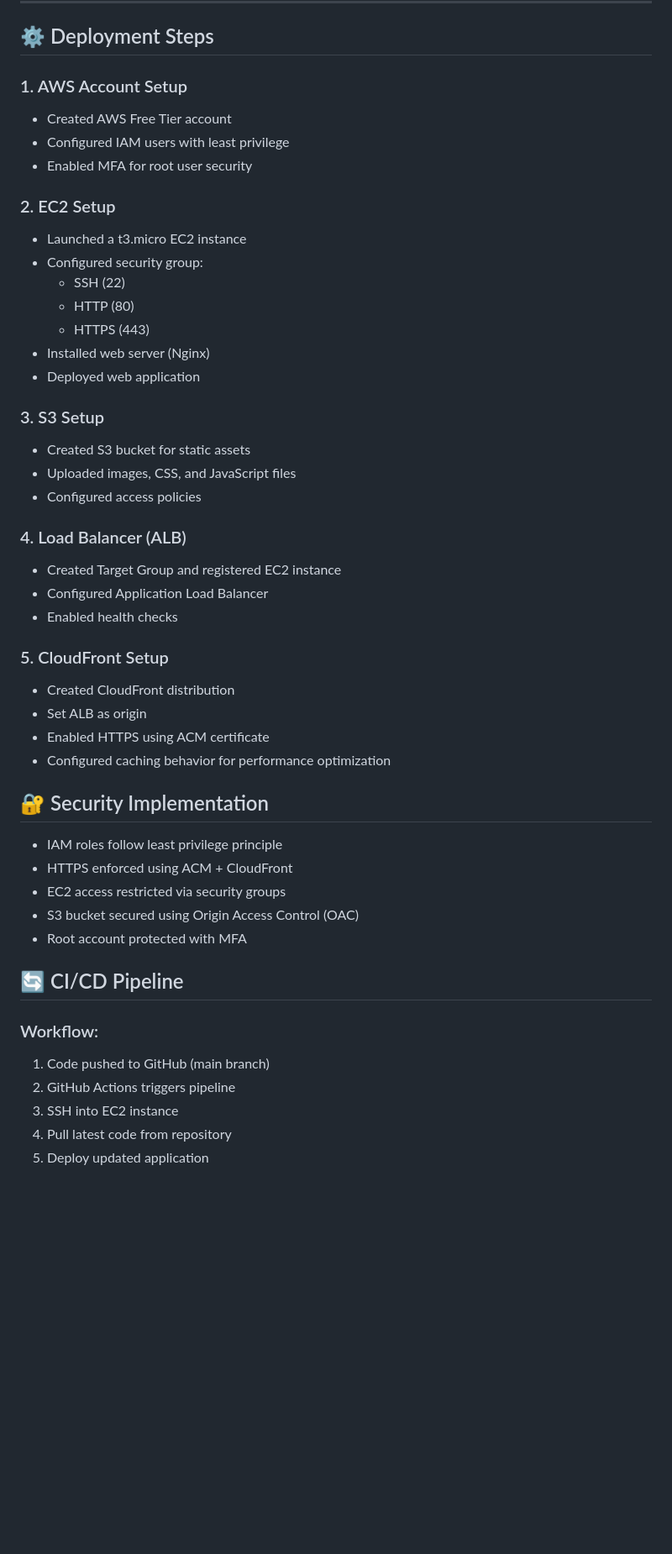
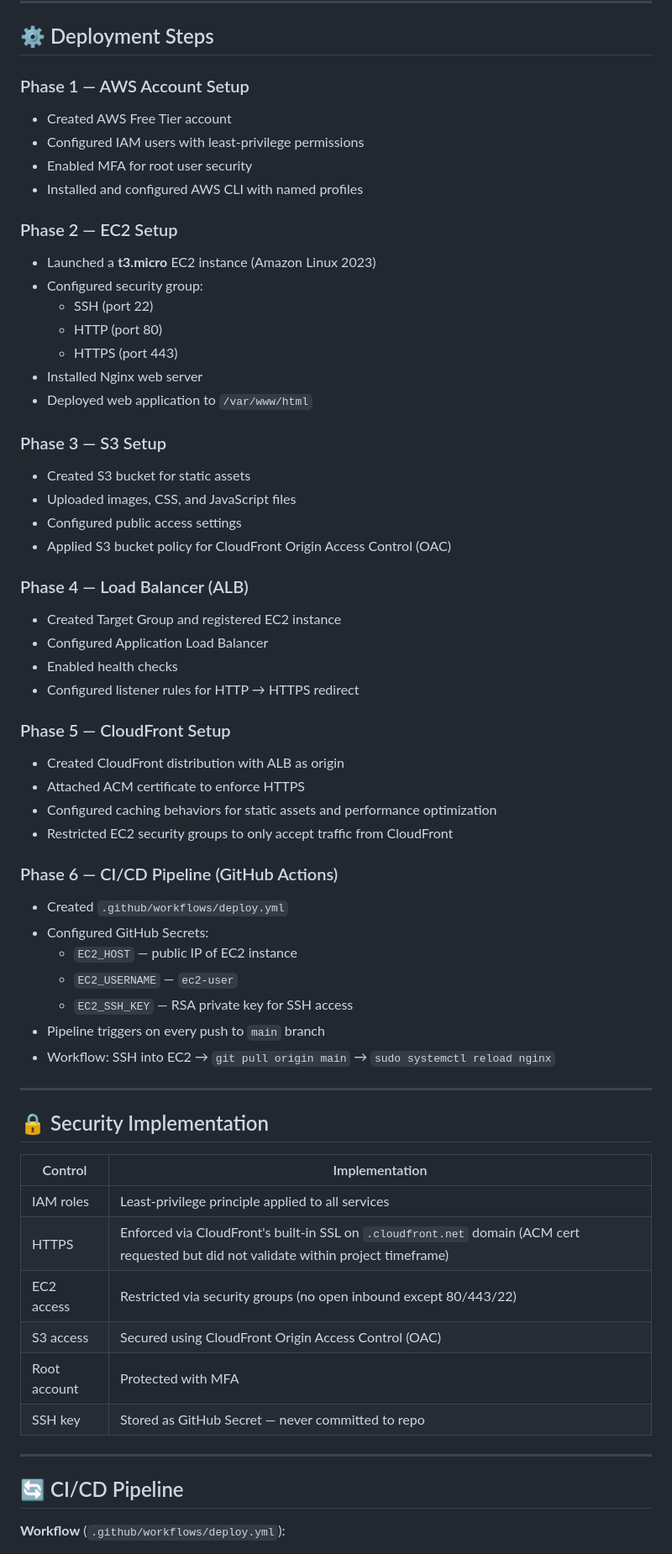
Before and after one commit to SpenzTech/Capstone-Project-1, a Markdown page: README.md, the part around one of its changes. Shown at 84% size. GitHub-like rendering; blank space fills up the shorter version.

Commit message:
updated the read me file  to include the project architecture

```diff
--- a/README.md
+++ b/README.md
@@ -49,55 +101,64 @@ User → CloudFront → Application Load Balancer → EC2 Instance → S3 (Stati
 
 ## ⚙️ Deployment Steps
 
-### 1. AWS Account Setup
+### Phase 1 — AWS Account Setup
 - Created AWS Free Tier account
-- Configured IAM users with least privilege
+- Configured IAM users with least-privilege permissions
 - Enabled MFA for root user security
+- Installed and configured AWS CLI with named profiles
 
+### Phase 2 — EC2 Setup
+- Launched a **t3.micro** EC2 instance (Amazon Linux 2023)
+- Configured security group:
+  - SSH (port 22)
+  - HTTP (port 80)
+  - HTTPS (port 443)
+- Installed Nginx web server
+- Deployed web application to `/var/www/html`
 
-### 2. EC2 Setup
-- Launched a t3.micro EC2 instance
-- Configured security group:
-  - SSH (22)
-  - HTTP (80)
-  - HTTPS (443)
-- Installed web server (Nginx)
-- Deployed web application
-
-
-### 3. S3 Setup
+### Phase 3 — S3 Setup
 - Created S3 bucket for static assets
 - Uploaded images, CSS, and JavaScript files
-- Configured access policies
+- Configured public access settings
+- Applied S3 bucket policy for CloudFront Origin Access Control (OAC)
 
-
-### 4. Load Balancer (ALB)
+### Phase 4 — Load Balancer (ALB)
 - Created Target Group and registered EC2 instance
 - Configured Application Load Balancer
 - Enabled health checks
+- Configured listener rules for HTTP → HTTPS redirect
 
+### Phase 5 — CloudFront Setup
+- Created CloudFront distribution with ALB as origin
+- Attached ACM certificate to enforce HTTPS
+- Configured caching behaviors for static assets and performance optimization
+- Restricted EC2 security groups to only accept traffic from CloudFront
 
-### 5. CloudFront Setup
-- Created CloudFront distribution
-- Set ALB as origin
-- Enabled HTTPS using ACM certificate
-- Configured caching behavior for performance optimization
+### Phase 6 — CI/CD Pipeline (GitHub Actions)
+- Created `.github/workflows/deploy.yml`
+- Configured GitHub Secrets:
+  - `EC2_HOST` — public IP of EC2 instance
+  - `EC2_USERNAME` — `ec2-user`
+  - `EC2_SSH_KEY` — RSA private key for SSH access
+- Pipeline triggers on every push to `main` branch
+- Workflow: SSH into EC2 → `git pull origin main` → `sudo systemctl reload nginx`
 
+---
 
-## 🔐 Security Implementation
-- IAM roles follow least privilege principle
-- HTTPS enforced using ACM + CloudFront
-- EC2 access restricted via security groups
-- S3 bucket secured using Origin Access Control (OAC)
-- Root account protected with MFA
+## 🔒 Security Implementation
 
+| Control | Implementation |
+|---|---|
+| IAM roles | Least-privilege principle applied to all services |
+| HTTPS | Enforced via CloudFront's built-in SSL on `.cloudfront.net` domain (ACM cert requested but did not validate within project timeframe) |
+| EC2 access | Restricted via security groups (no open inbound except 80/443/22) |
+| S3 access | Secured using CloudFront Origin Access Control (OAC) |
+| Root account | Protected with MFA |
+| SSH key | Stored as GitHub Secret — never committed to repo |
+
+---
 
 ## 🔄 CI/CD Pipeline
 
-### Workflow:
-1. Code pushed to GitHub (main branch)
-2. GitHub Actions triggers pipeline
-3. SSH into EC2 instance
-4. Pull latest code from repository
-5. Deploy updated application
+**Workflow** (`.github/workflows/deploy.yml`):
 
```
Also changed, not shown: other parts of README.md (+159 -71 lines).
